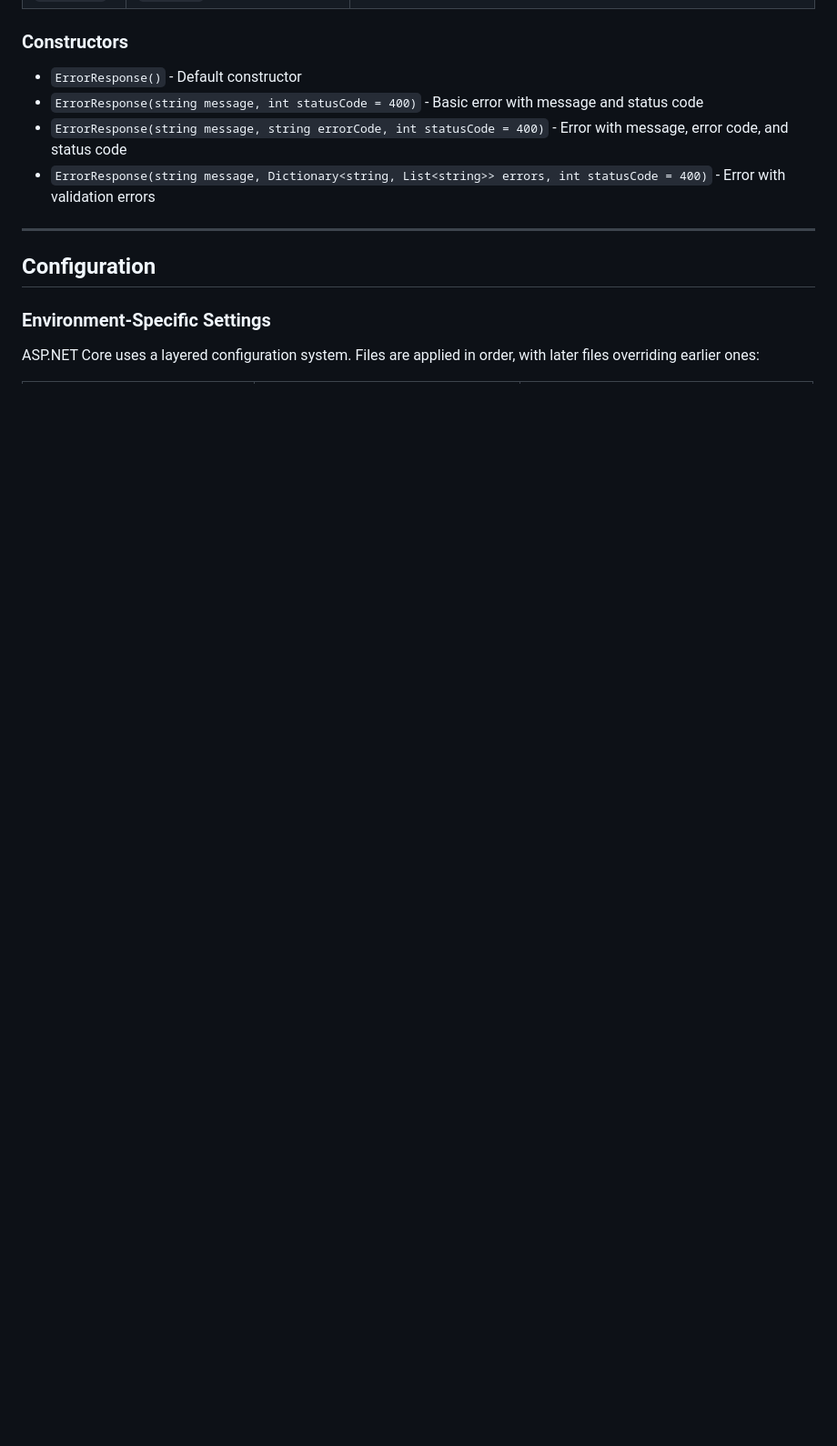
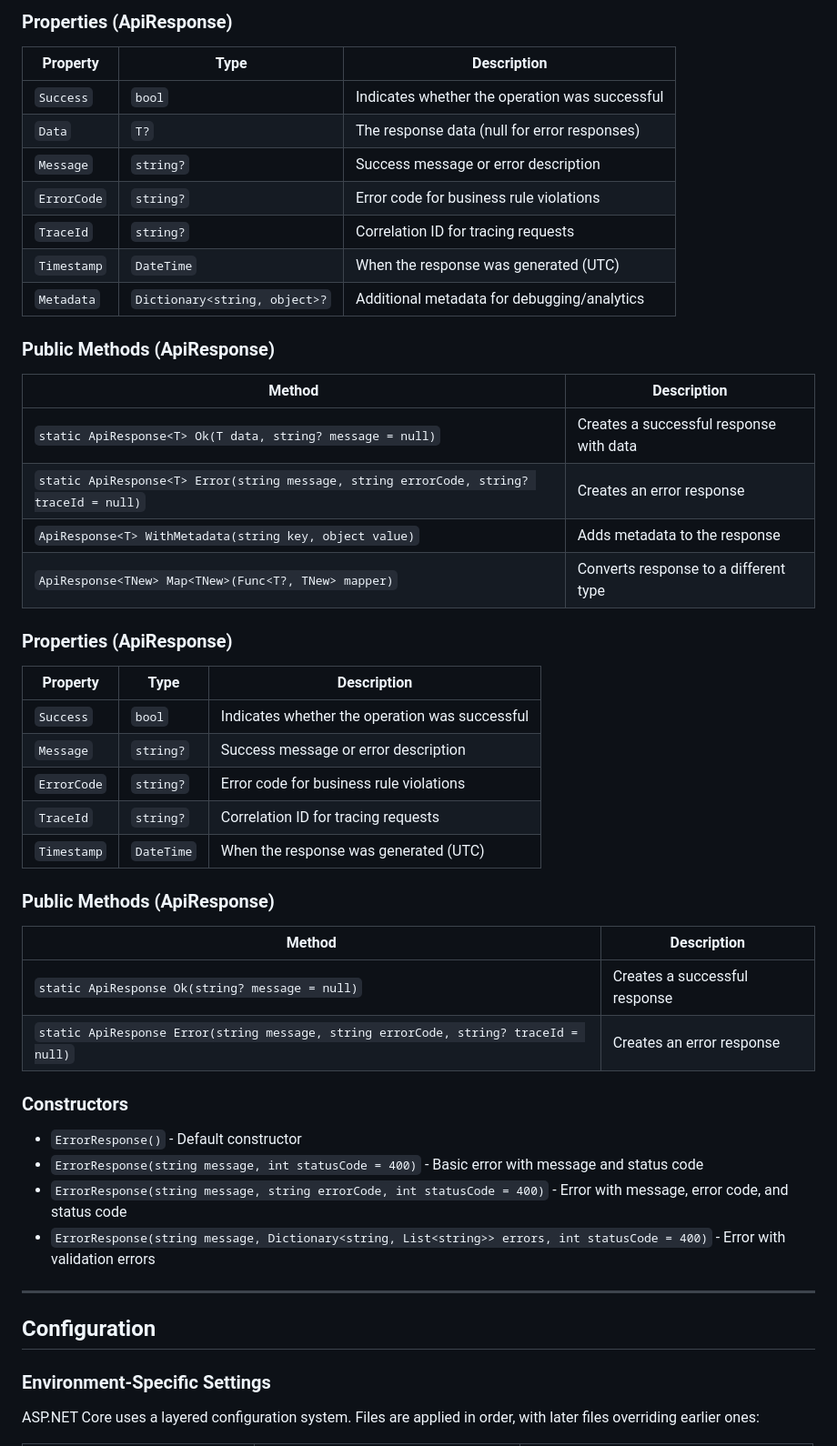
Before and after one commit to Sarmkadan/aspnet-spa-template, a Markdown page: README.md, the part around one of its changes. Shown at 91% size. Drawn GitHub-style; blank space fills up the shorter version.

Commit message:
docs: add ApiResponse model documentation section with usage examples

```diff
--- a/README.md
+++ b/README.md
@@ -2157,3 +2240,41 @@ if (validationError.Errors != null)
+### Properties (ApiResponse<T>)
+
+| Property | Type | Description |
+|----------|------|-------------|
+| `Success` | `bool` | Indicates whether the operation was successful |
+| `Data` | `T?` | The response data (null for error responses) |
+| `Message` | `string?` | Success message or error description |
+| `ErrorCode` | `string?` | Error code for business rule violations |
+| `TraceId` | `string?` | Correlation ID for tracing requests |
+| `Timestamp` | `DateTime` | When the response was generated (UTC) |
+| `Metadata` | `Dictionary<string, object>?` | Additional metadata for debugging/analytics |
+
+### Public Methods (ApiResponse<T>)
+
+| Method | Description |
+|--------|-------------|
+| `static ApiResponse<T> Ok(T data, string? message = null)` | Creates a successful response with data |
+| `static ApiResponse<T> Error(string message, string errorCode, string? traceId = null)` | Creates an error response |
+| `ApiResponse<T> WithMetadata(string key, object value)` | Adds metadata to the response |
+| `ApiResponse<TNew> Map<TNew>(Func<T?, TNew> mapper)` | Converts response to a different type |
+
+### Properties (ApiResponse)
+
+| Property | Type | Description |
+|----------|------|-------------|
+| `Success` | `bool` | Indicates whether the operation was successful |
+| `Message` | `string?` | Success message or error description |
+| `ErrorCode` | `string?` | Error code for business rule violations |
+| `TraceId` | `string?` | Correlation ID for tracing requests |
+| `Timestamp` | `DateTime` | When the response was generated (UTC) |
+
+### Public Methods (ApiResponse)
+
+| Method | Description |
+|--------|-------------|
+| `static ApiResponse Ok(string? message = null)` | Creates a successful response |
+| `static ApiResponse Error(string message, string errorCode, string? traceId = null)` | Creates an error response |
+
 ### Constructors
 
 - `ErrorResponse()` - Default constructor
```
Also changed, not shown: other parts of README.md (+83 -0 lines).
